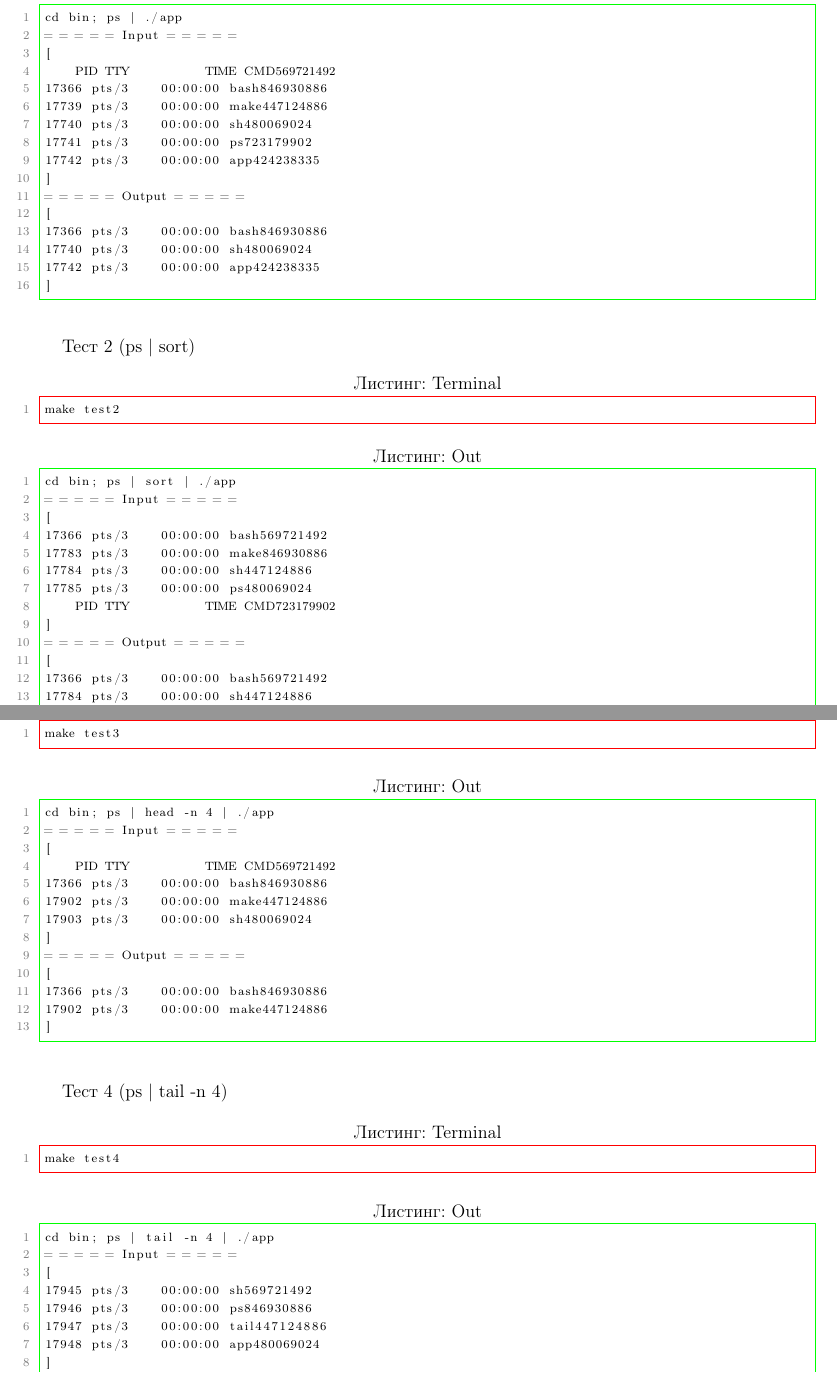
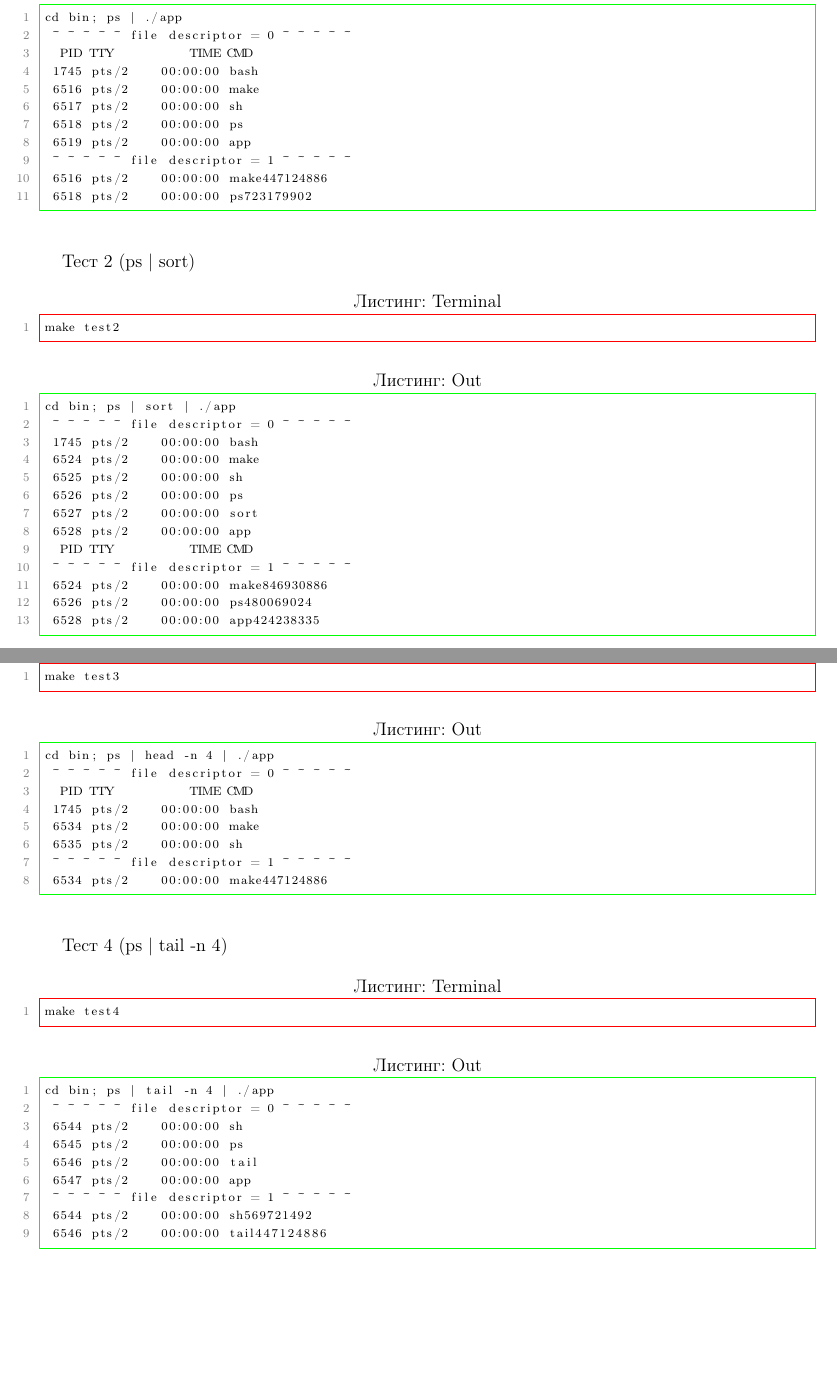
Before and after one commit to BrSTU-PO4-190333/4sem_OSiSP, a LaTeX document (Reports/Galanin_Pavel/lab5/rep/main/main.tex, which reads Reports/Galanin_Pavel/lab5/rep/_INCLUDES/option5-part2.tex): two parts of pages 4 and 5 of 8, joined at a grey line, cut so that both start at the same text, the shorter picture padded with empty space. Compiled offline with pdfLaTeX.

Commit message:
lab5/Galanin_Pavel : Updated option5 part2

```diff
--- a/Reports/Galanin_Pavel/lab5/rep/_INCLUDES/option5-part2.tex
+++ b/Reports/Galanin_Pavel/lab5/rep/_INCLUDES/option5-part2.tex
@@ -44,21 +44,16 @@ make test1
 
 \begin{lstlisting}[ language=Out, basicstyle=\ttfamily\scriptsize, ]
 cd bin; ps | ./app
-= = = = = Input = = = = =
-[
-    PID TTY          TIME CMD569721492
-17366 pts/3    00:00:00 bash846930886
-17739 pts/3    00:00:00 make447124886
-17740 pts/3    00:00:00 sh480069024
-17741 pts/3    00:00:00 ps723179902
-17742 pts/3    00:00:00 app424238335
-]
-= = = = = Output = = = = =
-[
-17366 pts/3    00:00:00 bash846930886
-17740 pts/3    00:00:00 sh480069024
-17742 pts/3    00:00:00 app424238335
-]
+ ~ ~ ~ ~ ~ file descriptor = 0 ~ ~ ~ ~ ~
+  PID TTY          TIME CMD
+ 1745 pts/2    00:00:00 bash
+ 6516 pts/2    00:00:00 make
+ 6517 pts/2    00:00:00 sh
+ 6518 pts/2    00:00:00 ps
+ 6519 pts/2    00:00:00 app
+ ~ ~ ~ ~ ~ file descriptor = 1 ~ ~ ~ ~ ~
+ 6516 pts/2    00:00:00 make447124886
+ 6518 pts/2    00:00:00 ps723179902
 \end{lstlisting}
 
 \paragraph{}
@@ -70,19 +65,18 @@ make test2
 
 \begin{lstlisting}[ language=Out, basicstyle=\ttfamily\scriptsize, ]
 cd bin; ps | sort | ./app
-= = = = = Input = = = = =
-[
-17366 pts/3    00:00:00 bash569721492
-17783 pts/3    00:00:00 make846930886
-17784 pts/3    00:00:00 sh447124886
-17785 pts/3    00:00:00 ps480069024
-    PID TTY          TIME CMD723179902
-]
-= = = = = Output = = = = =
-[
-17366 pts/3    00:00:00 bash569721492
-17784 pts/3    00:00:00 sh447124886
-]
+ ~ ~ ~ ~ ~ file descriptor = 0 ~ ~ ~ ~ ~
+ 1745 pts/2    00:00:00 bash
+ 6524 pts/2    00:00:00 make
+ 6525 pts/2    00:00:00 sh
+ 6526 pts/2    00:00:00 ps
+ 6527 pts/2    00:00:00 sort
+ 6528 pts/2    00:00:00 app
+  PID TTY          TIME CMD
+ ~ ~ ~ ~ ~ file descriptor = 1 ~ ~ ~ ~ ~
+ 6524 pts/2    00:00:00 make846930886
+ 6526 pts/2    00:00:00 ps480069024
+ 6528 pts/2    00:00:00 app424238335
 \end{lstlisting}
 
 \paragraph{}
@@ -94,18 +88,13 @@ make test3
 
 \begin{lstlisting}[ language=Out, basicstyle=\ttfamily\scriptsize, ]
 cd bin; ps | head -n 4 | ./app
-= = = = = Input = = = = =
-[
-    PID TTY          TIME CMD569721492
-17366 pts/3    00:00:00 bash846930886
-17902 pts/3    00:00:00 make447124886
-17903 pts/3    00:00:00 sh480069024
-]
-= = = = = Output = = = = =
-[
-17366 pts/3    00:00:00 bash846930886
-17902 pts/3    00:00:00 make447124886
-]
+ ~ ~ ~ ~ ~ file descriptor = 0 ~ ~ ~ ~ ~
+  PID TTY          TIME CMD
+ 1745 pts/2    00:00:00 bash
+ 6534 pts/2    00:00:00 make
+ 6535 pts/2    00:00:00 sh
+ ~ ~ ~ ~ ~ file descriptor = 1 ~ ~ ~ ~ ~
+ 6534 pts/2    00:00:00 make447124886
 \end{lstlisting}
 
 \paragraph{}
@@ -117,18 +106,14 @@ make test4
 
 \begin{lstlisting}[ language=Out, basicstyle=\ttfamily\scriptsize, ]
 cd bin; ps | tail -n 4 | ./app
-= = = = = Input = = = = =
-[
-17945 pts/3    00:00:00 sh569721492
-17946 pts/3    00:00:00 ps846930886
-17947 pts/3    00:00:00 tail447124886
-17948 pts/3    00:00:00 app480069024
-]
-= = = = = Output = = = = =
-[
-17946 pts/3    00:00:00 ps846930886
-17948 pts/3    00:00:00 app480069024
-]
+ ~ ~ ~ ~ ~ file descriptor = 0 ~ ~ ~ ~ ~
+ 6544 pts/2    00:00:00 sh
+ 6545 pts/2    00:00:00 ps
+ 6546 pts/2    00:00:00 tail
+ 6547 pts/2    00:00:00 app
+ ~ ~ ~ ~ ~ file descriptor = 1 ~ ~ ~ ~ ~
+ 6544 pts/2    00:00:00 sh569721492
+ 6546 pts/2    00:00:00 tail447124886
 \end{lstlisting}
 
 \paragraph{}
```
Also changed, not shown: 1 other file.
